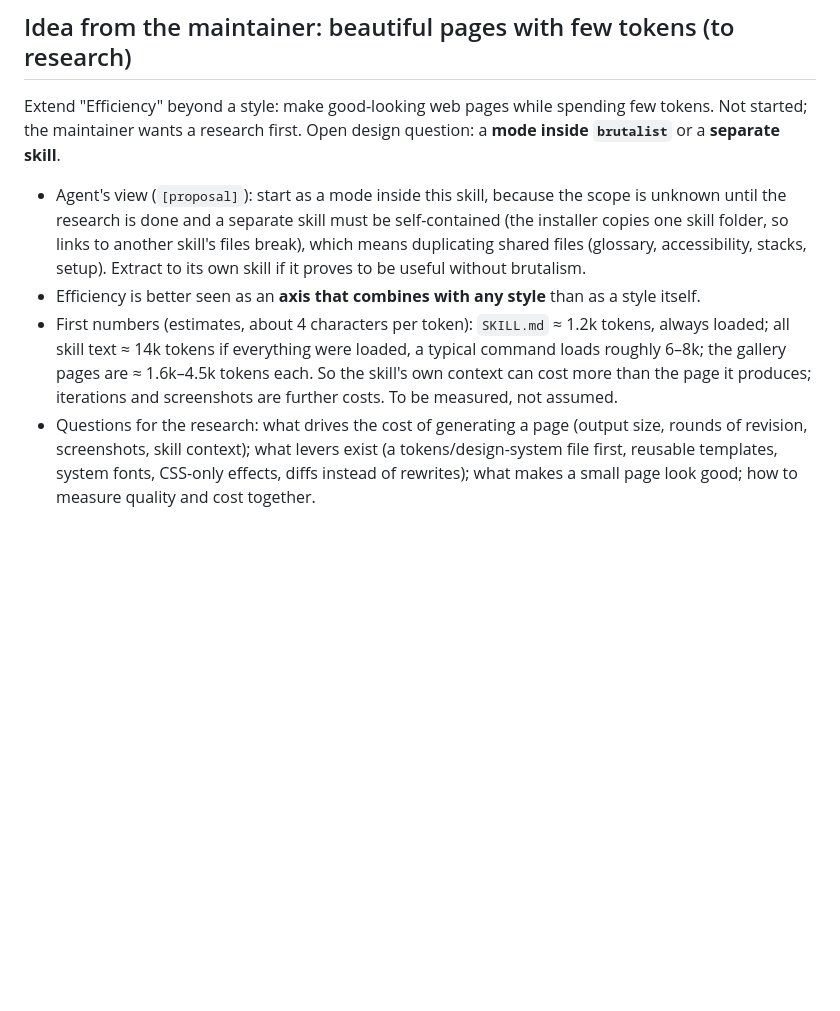
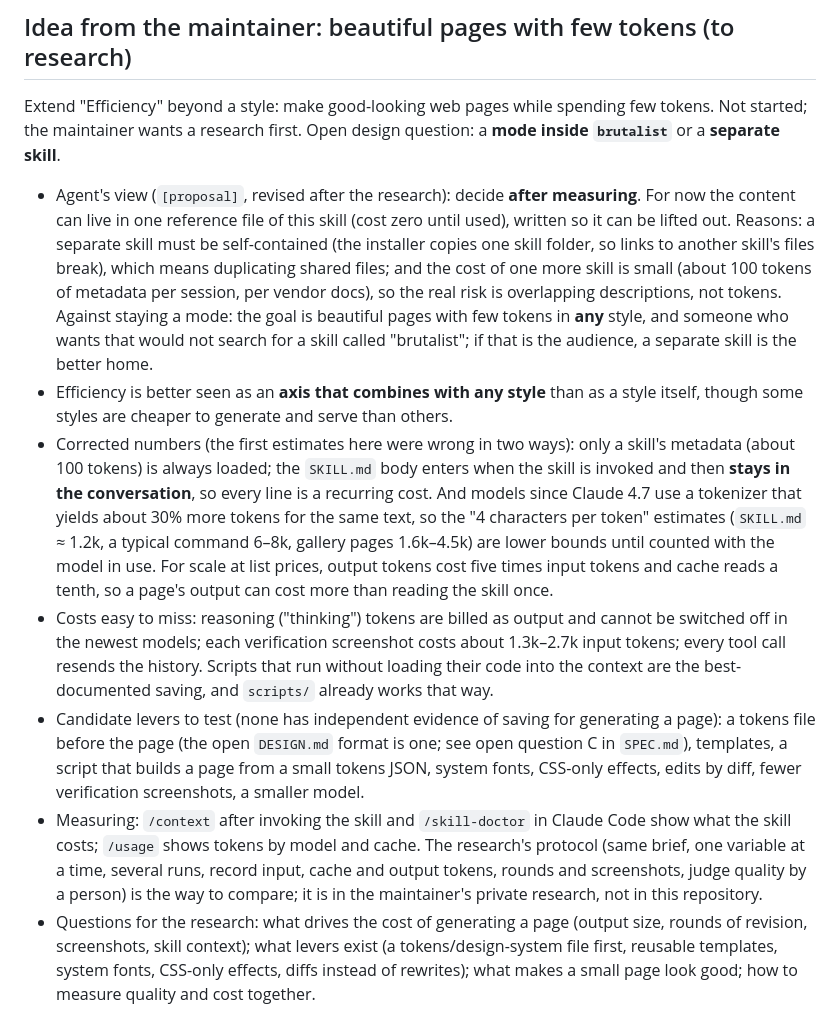
Before and after one commit to 135Andres/brutalist-design-skill, a Markdown page: docs/NEXT.md, the part around the change. GitHub-like rendering; blank space fills up the shorter version.

Commit message:
docs: correct the token estimates and revise the mode-vs-skill view after the efficiency research
Co-Authored-By: Claude Sonnet 5.5 <noreply@anthropic.com>
Claude-Session: https://claude.ai/code/session_01KeibmhgHaAsfRwWo7PzhDs

```diff
--- a/docs/NEXT.md
+++ b/docs/NEXT.md
@@ -38,16 +38,36 @@ Extend "Efficiency" beyond a style: make good-looking web pages while spending f
 started; the maintainer wants a research first. Open design question: a **mode inside `brutalist`**
 or a **separate skill**.
 
-- Agent's view (`[proposal]`): start as a mode inside this skill, because the scope is unknown until
-  the research is done and a separate skill must be self-contained (the installer copies one skill
-  folder, so links to another skill's files break), which means duplicating shared files
-  (glossary, accessibility, stacks, setup). Extract to its own skill if it proves to be useful
-  without brutalism.
-- Efficiency is better seen as an **axis that combines with any style** than as a style itself.
-- First numbers (estimates, about 4 characters per token): `SKILL.md` ≈ 1.2k tokens, always loaded;
-  all skill text ≈ 14k tokens if everything were loaded, a typical command loads roughly 6–8k; the
-  gallery pages are ≈ 1.6k–4.5k tokens each. So the skill's own context can cost more than the page
-  it produces; iterations and screenshots are further costs. To be measured, not assumed.
+- Agent's view (`[proposal]`, revised after the research): decide **after measuring**. For now the
+  content can live in one reference file of this skill (cost zero until used), written so it can be
+  lifted out. Reasons: a separate skill must be self-contained (the installer copies one skill
+  folder, so links to another skill's files break), which means duplicating shared files; and the
+  cost of one more skill is small (about 100 tokens of metadata per session, per vendor docs), so the
+  real risk is overlapping descriptions, not tokens. Against staying a mode: the goal is
+  beautiful pages with few tokens in **any** style, and someone who wants that would not search for
+  a skill called "brutalist"; if that is the audience, a separate skill is the better home.
+- Efficiency is better seen as an **axis that combines with any style** than as a style itself,
+  though some styles are cheaper to generate and serve than others.
+- Corrected numbers (the first estimates here were wrong in two ways): only a skill's metadata
+  (about 100 tokens) is always loaded; the `SKILL.md` body enters when the skill is invoked and then
+  **stays in the conversation**, so every line is a recurring cost. And models since Claude 4.7 use
+  a tokenizer that yields about 30% more tokens for the same text, so the "4 characters per token"
+  estimates (`SKILL.md` ≈ 1.2k, a typical command 6–8k, gallery pages 1.6k–4.5k) are lower bounds
+  until counted with the model in use. For scale at list prices, output tokens cost five times input
+  tokens and cache reads a tenth, so a page's output can cost more than reading the skill once.
+- Costs easy to miss: reasoning ("thinking") tokens are billed as output and cannot be switched off
+  in the newest models; each verification screenshot costs about 1.3k–2.7k input tokens; every tool
+  call resends the history. Scripts that run without loading their code into the context are the
+  best-documented saving, and `scripts/` already works that way.
+- Candidate levers to test (none has independent evidence of saving for generating a page): a tokens
+  file before the page (the open `DESIGN.md` format is one; see open question C in `SPEC.md`),
+  templates, a script that builds a page from a small tokens JSON, system fonts, CSS-only effects,
+  edits by diff, fewer verification screenshots, a smaller model.
+- Measuring: `/context` after invoking the skill and `/skill-doctor` in Claude Code show what the
+  skill costs; `/usage` shows tokens by model and cache. The research's protocol (same brief,
+  one variable at a time, several runs, record input, cache and output tokens, rounds and
+  screenshots, judge quality by a person) is the way to compare; it is in the maintainer's private
+  research, not in this repository.
 - Questions for the research: what drives the cost of generating a page (output size, rounds of
   revision, screenshots, skill context); what levers exist (a tokens/design-system file first,
   reusable templates, system fonts, CSS-only effects, diffs instead of rewrites); what makes a
```
